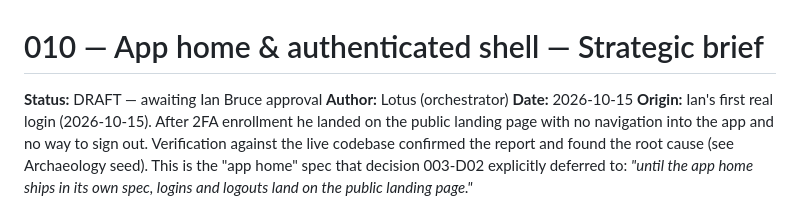
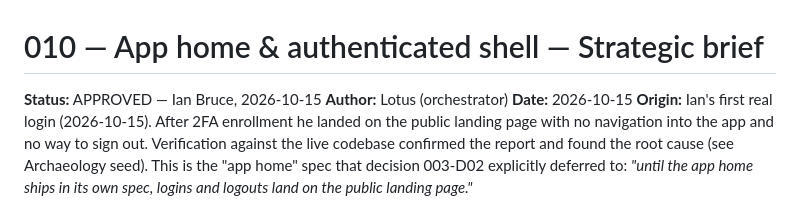
Before and after one commit to ianbrucey/vision-law, a Markdown page: specs/010-app-home/00-brief.md, the part around the change. GitHub-like rendering.

Commit message:
Spec 010 brief APPROVED by Ian Bruce 2026-10-15

```diff
--- a/specs/010-app-home/00-brief.md
+++ b/specs/010-app-home/00-brief.md
@@ -1,6 +1,6 @@
 # 010 — App home & authenticated shell — Strategic brief
 
-**Status:** DRAFT — awaiting Ian Bruce approval
+**Status:** APPROVED — Ian Bruce, 2026-10-15
 **Author:** Lotus (orchestrator)
 **Date:** 2026-10-15
 **Origin:** Ian's first real login (2026-10-15). After 2FA enrollment he landed on the public landing page with no navigation into the app and no way to sign out. Verification against the live codebase confirmed the report and found the root cause (see Archaeology seed). This is the "app home" spec that decision 003-D02 explicitly deferred to: *"until the app home ships in its own spec, logins and logouts land on the public landing page."*
```
